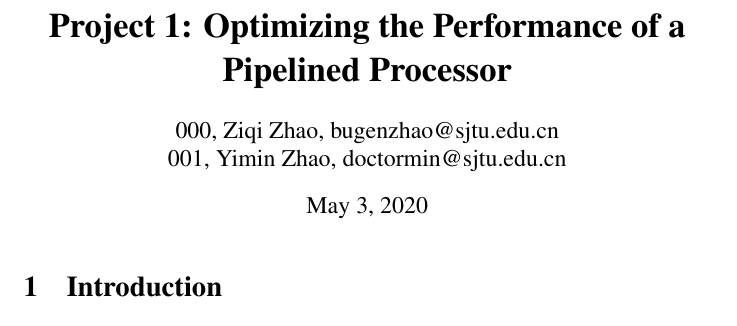
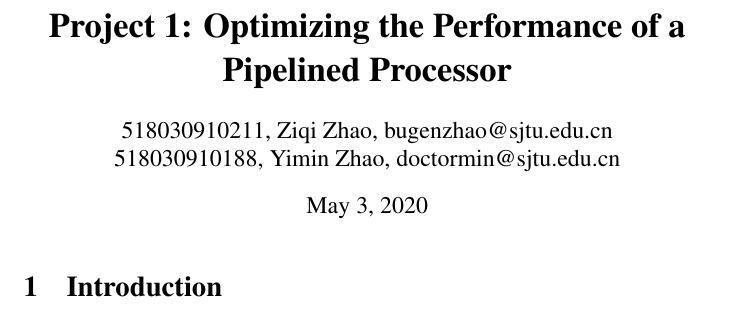
Before and after one commit to Sher-montecristo/ComputerArch-Prj1, a LaTeX document (report/latex-version.tex): part of page 1 of 23, cut so that both start at the same text. Compiled offline with pdfLaTeX.

Commit message:
add students number

```diff
--- a/report/latex-version.tex
+++ b/report/latex-version.tex
@@ -20,8 +20,8 @@
 
 \title{\textbf{Project 1: Optimizing the Performance of a Pipelined Processor}} % Title
 
-\author{000, Ziqi Zhao, bugenzhao@sjtu.edu.cn \\
-        001, Yimin Zhao, doctormin@sjtu.edu.cn \\ } % Author name and email
+\author{518030910211, Ziqi Zhao, bugenzhao@sjtu.edu.cn \\
+        518030910188, Yimin Zhao, doctormin@sjtu.edu.cn \\ } % Author name and email
 
 \date{\today} % Date for the report
 
```
Also changed, not shown: report/latex-version.pdf, 2 other files.
